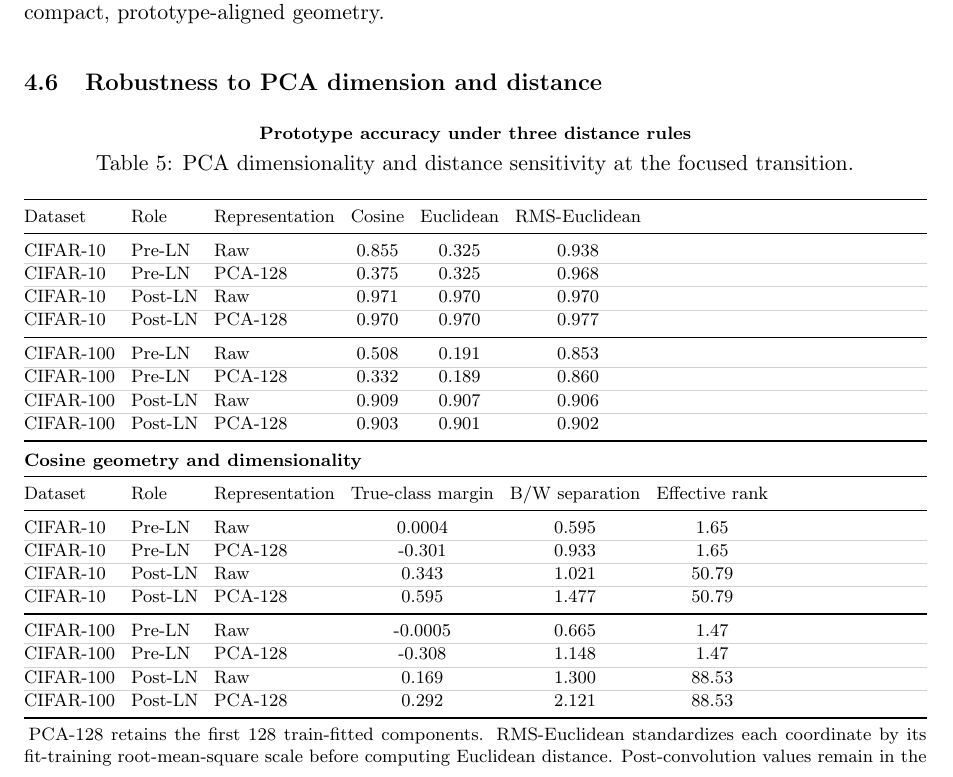
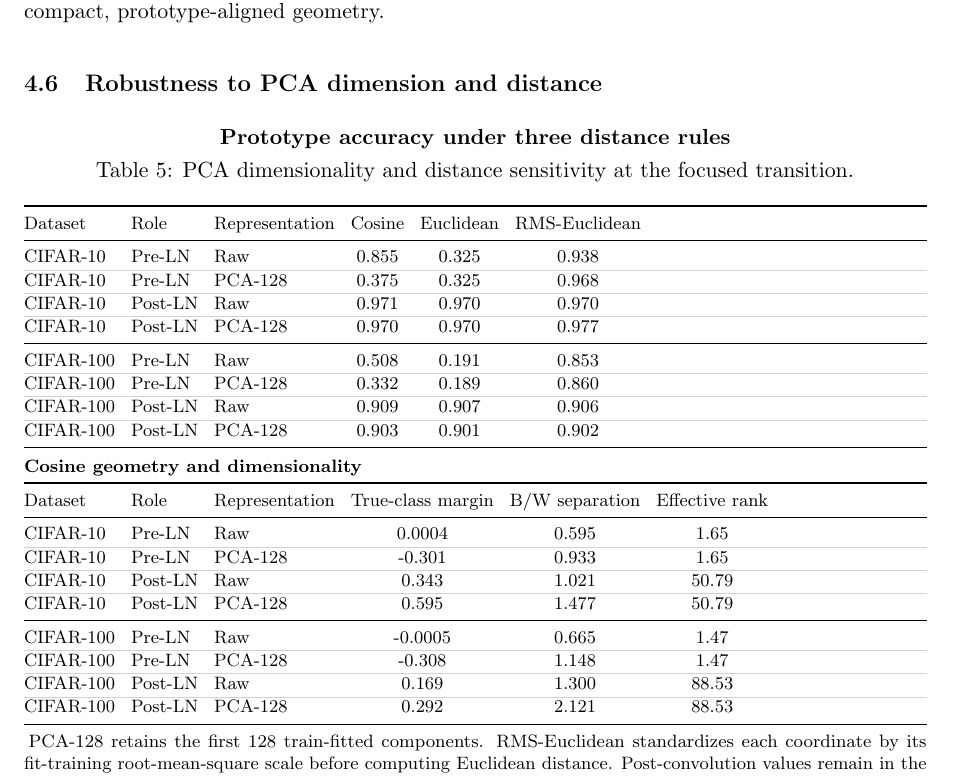
Before and after one commit to Ethanol-cell/PhD-Confirmation-Milestone, a LaTeX paper (main.tex, which reads tables/pca_rgb/PCA-TAB-08_pca_dimensionality_distance_sensitivity.tex): part of page 33 of 65, cut so that both start at the same text. Compiled offline with pdfLaTeX.

Commit message:
Emphasize distance-rule table heading

```diff
--- a/tables/pca_rgb/PCA-TAB-08_pca_dimensionality_distance_sensitivity.tex
+++ b/tables/pca_rgb/PCA-TAB-08_pca_dimensionality_distance_sensitivity.tex
@@ -6,7 +6,8 @@
 \footnotesize
 \setlength{\tabcolsep}{4pt}
 \renewcommand{\arraystretch}{1.04}
-\textbf{Prototype accuracy under three distance rules}\par\vspace{2pt}
+{\normalsize\bfseries Prototype accuracy under three distance rules\par}
+\vspace{3pt}
 \begin{tabularx}{\linewidth}{@{}l l l c c c@{}}
 \toprule
 Dataset & Role & Representation & Cosine & Euclidean & RMS-Euclidean\\
```
